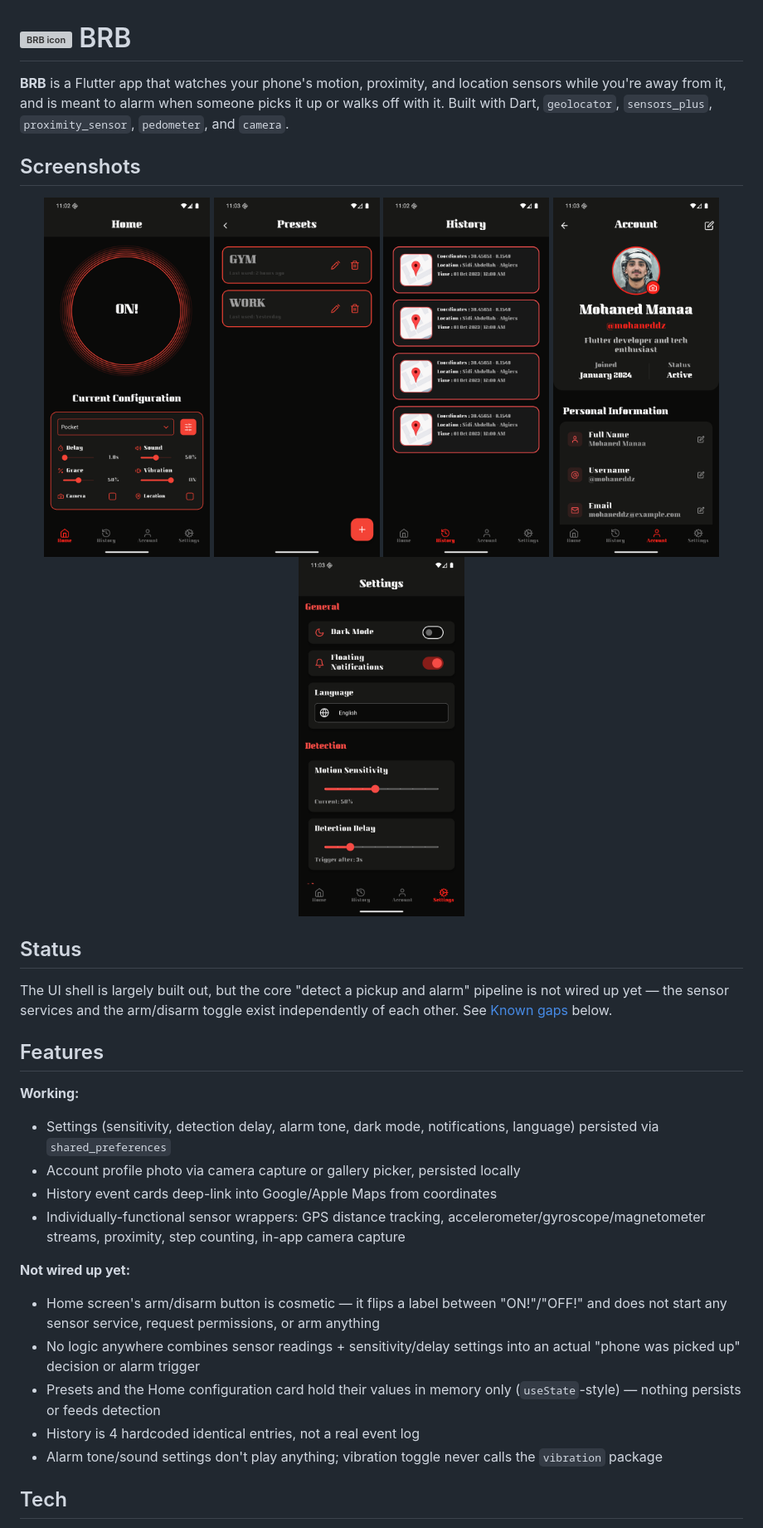
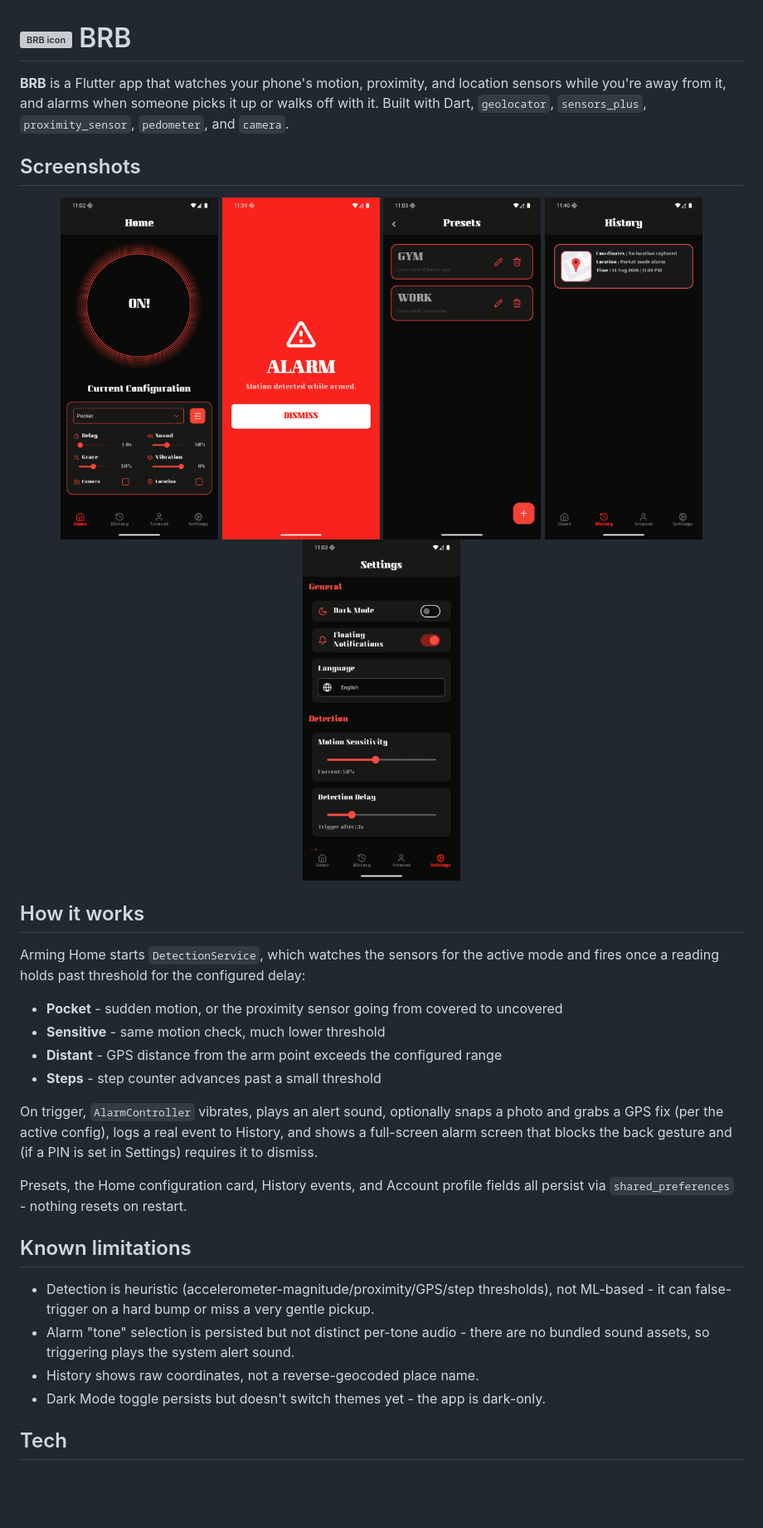
Before and after one commit to mohaneddz/BRB, a Markdown page: README.md, the part around one of its changes. Shown at 83% size. GitHub-like rendering; pictures changed too: assets/images/screenshots/alarm.png (added), assets/images/screenshots/history.png; blank space fills up the shorter version; grey boxes are pictures that could not be loaded.

```diff
--- a/README.md
+++ b/README.md
@@ -3,36 +3,37 @@
   BRB
 </h1>
 
-**BRB** is a Flutter app that watches your phone's motion, proximity, and location sensors while you're away from it, and is meant to alarm when someone picks it up or walks off with it. Built with Dart, `geolocator`, `sensors_plus`, `proximity_sensor`, `pedometer`, and `camera`.
+**BRB** is a Flutter app that watches your phone's motion, proximity, and location sensors while you're away from it, and alarms when someone picks it up or walks off with it. Built with Dart, `geolocator`, `sensors_plus`, `proximity_sensor`, `pedometer`, and `camera`.
 
 ## Screenshots
 
 <p align="center">
-  <img src="assets/images/screenshots/home.png" alt="Home screen" width="200" />
-  <img src="assets/images/screenshots/presets.png" alt="Presets screen" width="200" />
-  <img src="assets/images/screenshots/history.png" alt="History screen" width="200" />
-  <img src="assets/images/screenshots/account.png" alt="Account screen" width="200" />
-  <img src="assets/images/screenshots/settings.png" alt="Settings screen" width="200" />
+  <img src="assets/images/screenshots/home.png" alt="Home screen" width="190" />
+  <img src="assets/images/screenshots/alarm.png" alt="Alarm screen" width="190" />
+  <img src="assets/images/screenshots/presets.png" alt="Presets screen" width="190" />
+  <img src="assets/images/screenshots/history.png" alt="History screen" width="190" />
+  <img src="assets/images/screenshots/settings.png" alt="Settings screen" width="190" />
 </p>
 
-## Status
+## How it works
 
-The UI shell is largely built out, but the core "detect a pickup and alarm" pipeline is not wired up yet — the sensor services and the arm/disarm toggle exist independently of each other. See [Known gaps](#known-gaps) below.
+Arming Home starts `DetectionService`, which watches the sensors for the active mode and fires once a reading holds past threshold for the configured delay:
 
-## Features
+- **Pocket** - sudden motion, or the proximity sensor going from covered to uncovered
+- **Sensitive** - same motion check, much lower threshold
+- **Distant** - GPS distance from the arm point exceeds the configured range
+- **Steps** - step counter advances past a small threshold
 
-**Working:**
-- Settings (sensitivity, detection delay, alarm tone, dark mode, notifications, language) persisted via `shared_preferences`
-- Account profile photo via camera capture or gallery picker, persisted locally
-- History event cards deep-link into Google/Apple Maps from coordinates
-- Individually-functional sensor wrappers: GPS distance tracking, accelerometer/gyroscope/magnetometer streams, proximity, step counting, in-app camera capture
+On trigger, `AlarmController` vibrates, plays an alert sound, optionally snaps a photo and grabs a GPS fix (per the active config), logs a real event to History, and shows a full-screen alarm screen that blocks the back gesture and (if a PIN is set in Settings) requires it to dismiss.
 
-**Not wired up yet:**
-- Home screen's arm/disarm button is cosmetic — it flips a label between "ON!"/"OFF!" and does not start any sensor service, request permissions, or arm anything
-- No logic anywhere combines sensor readings + sensitivity/delay settings into an actual "phone was picked up" decision or alarm trigger
-- Presets and the Home configuration card hold their values in memory only (`useState`-style) — nothing persists or feeds detection
-- History is 4 hardcoded identical entries, not a real event log
-- Alarm tone/sound settings don't play anything; vibration toggle never calls the `vibration` package
+Presets, the Home configuration card, History events, and Account profile fields all persist via `shared_preferences` - nothing resets on restart.
+
+## Known limitations
+
+- Detection is heuristic (accelerometer-magnitude/proximity/GPS/step thresholds), not ML-based - it can false-trigger on a hard bump or miss a very gentle pickup.
+- Alarm "tone" selection is persisted but not distinct per-tone audio - there are no bundled sound assets, so triggering plays the system alert sound.
+- History shows raw coordinates, not a reverse-geocoded place name.
+- Dark Mode toggle persists but doesn't switch themes yet - the app is dark-only.
 
 ## Tech
 
```
Also changed, not shown: other parts of README.md (+2 -10 lines), 1 other file.
